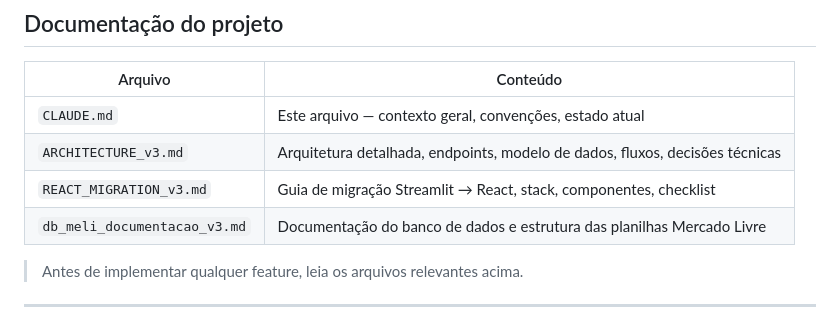
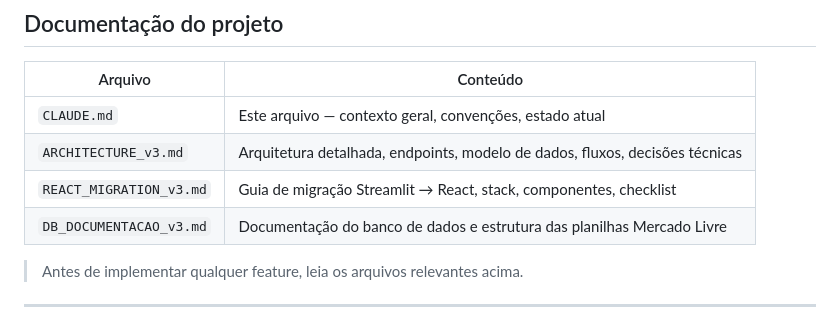
Before and after one commit to Reni-amorim/financial-dashboard-dbv1, a Markdown page: CLAUDE.md, the part around the change. Rendered like a GitHub page.

```diff
--- a/CLAUDE.md
+++ b/CLAUDE.md
@@ -7,7 +7,7 @@
 | `CLAUDE.md` | Este arquivo — contexto geral, convenções, estado atual |
 | `ARCHITECTURE_v3.md` | Arquitetura detalhada, endpoints, modelo de dados, fluxos, decisões técnicas |
 | `REACT_MIGRATION_v3.md` | Guia de migração Streamlit → React, stack, componentes, checklist |
-| `db_meli_documentacao_v3.md` | Documentação do banco de dados e estrutura das planilhas Mercado Livre |
+| `DB_DOCUMENTACAO_v3.md` | Documentação do banco de dados e estrutura das planilhas Mercado Livre |
 
 > Antes de implementar qualquer feature, leia os arquivos relevantes acima.
 
```
Also changed, not shown: DB_DOCUMENTACAO_v3.md (renamed from db_meli_documentacao_v3.md, +27 -0 lines).
